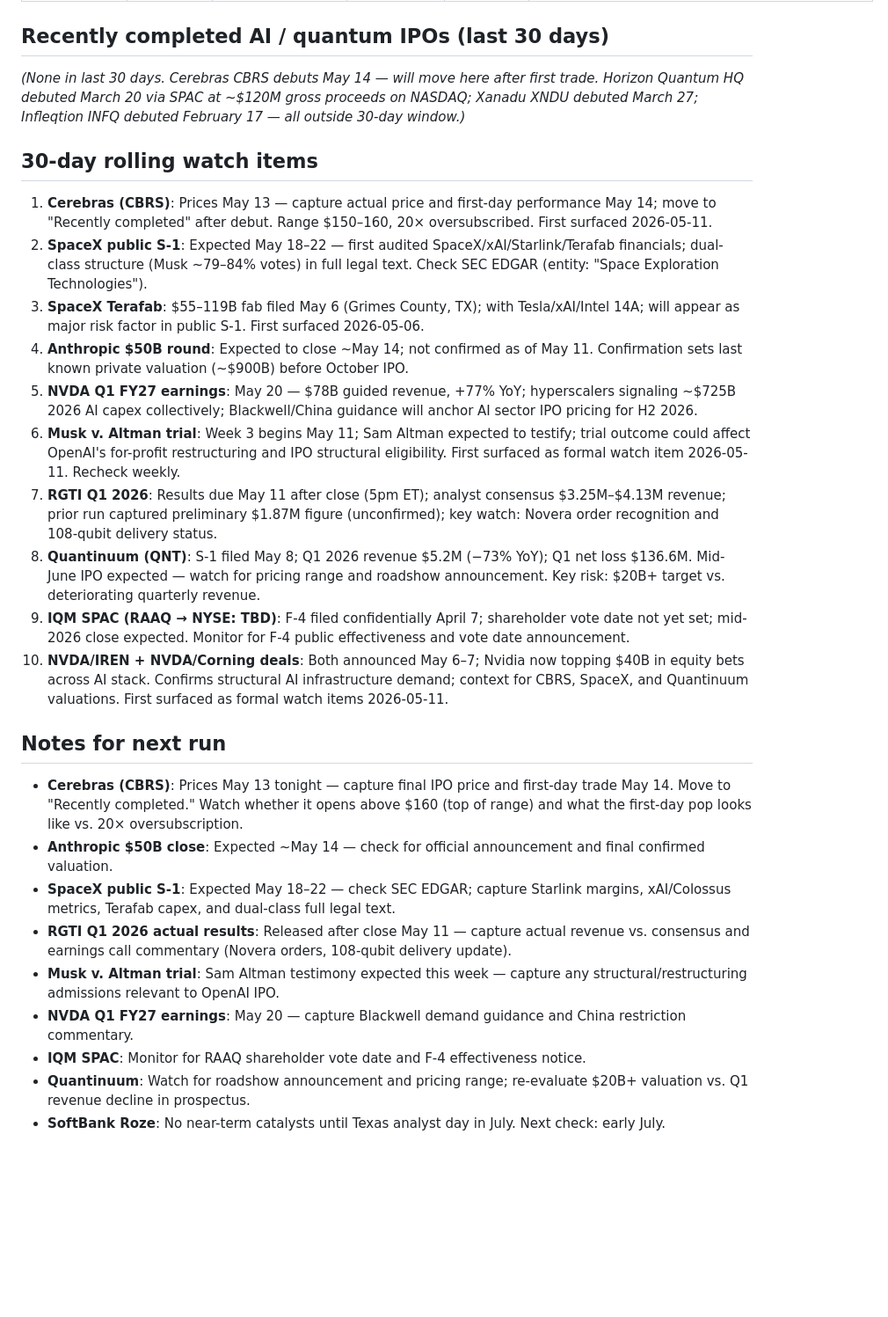
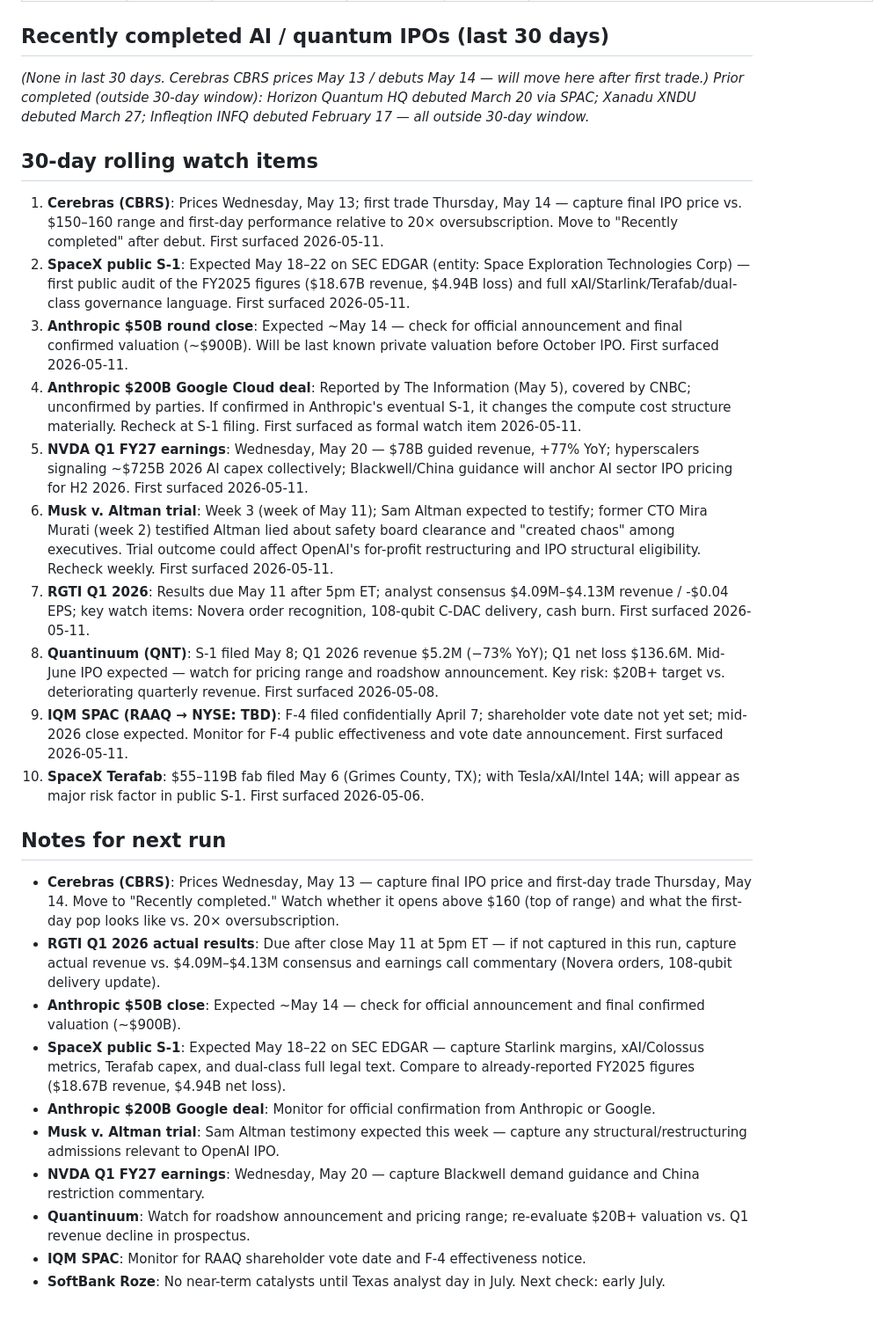
Before and after one commit to chandanshetty01/DailyRoutine, a Markdown page: ipo-watch/state.md, the part around one of its changes. Shown at 88% size. GitHub-like rendering; blank space fills up the shorter version.

Commit message:
ipo-watch: 2026-05-11
https://claude.ai/code/session_01GjNaneGjdBmxq6b3KFHTVG

```diff
--- a/ipo-watch/state.md
+++ b/ipo-watch/state.md
@@ -24,27 +24,29 @@ The routine reads this on start and rewrites it before exit.
 | Anthropic | AI | No S-1; October 2026 IPO widely reported; $50B round expected to close ~May 14 (unconfirmed) | ~2026-10 | TBD | https://techcrunch.com/2026/04/30/anthropic-potential-900b-valuation-round-could-happen-within-two-weeks/ |
 
 ## Recently completed AI / quantum IPOs (last 30 days)
-_(None in last 30 days. Cerebras CBRS debuts May 14 — will move here after first trade. Horizon Quantum HQ debuted March 20 via SPAC at ~$120M gross proceeds on NASDAQ; Xanadu XNDU debuted March 27; Infleqtion INFQ debuted February 17 — all outside 30-day window.)_
+_(None in last 30 days. Cerebras CBRS prices May 13 / debuts May 14 — will move here after first trade.)_
+_Prior completed (outside 30-day window): Horizon Quantum HQ debuted March 20 via SPAC; Xanadu XNDU debuted March 27; Infleqtion INFQ debuted February 17 — all outside 30-day window._
 
 ## 30-day rolling watch items
-1. **Cerebras (CBRS)**: Prices May 13 — capture actual price and first-day performance May 14; move to "Recently completed" after debut. Range $150–160, 20× oversubscribed. First surfaced 2026-05-11.
-2. **SpaceX public S-1**: Expected May 18–22 — first audited SpaceX/xAI/Starlink/Terafab financials; dual-class structure (Musk ~79–84% votes) in full legal text. Check SEC EDGAR (entity: "Space Exploration Technologies").
-3. **SpaceX Terafab**: $55–119B fab filed May 6 (Grimes County, TX); with Tesla/xAI/Intel 14A; will appear as major risk factor in public S-1. First surfaced 2026-05-06.
-4. **Anthropic $50B round**: Expected to close ~May 14; not confirmed as of May 11. Confirmation sets last known private valuation (~$900B) before October IPO.
-5. **NVDA Q1 FY27 earnings**: May 20 — $78B guided revenue, +77% YoY; hyperscalers signaling ~$725B 2026 AI capex collectively; Blackwell/China guidance will anchor AI sector IPO pricing for H2 2026.
-6. **Musk v. Altman trial**: Week 3 begins May 11; Sam Altman expected to testify; trial outcome could affect OpenAI's for-profit restructuring and IPO structural eligibility. First surfaced as formal watch item 2026-05-11. Recheck weekly.
-7. **RGTI Q1 2026**: Results due May 11 after close (5pm ET); analyst consensus $3.25M–$4.13M revenue; prior run captured preliminary $1.87M figure (unconfirmed); key watch: Novera order recognition and 108-qubit delivery status.
-8. **Quantinuum (QNT)**: S-1 filed May 8; Q1 2026 revenue $5.2M (−73% YoY); Q1 net loss $136.6M. Mid-June IPO expected — watch for pricing range and roadshow announcement. Key risk: $20B+ target vs. deteriorating quarterly revenue.
-9. **IQM SPAC (RAAQ → NYSE: TBD)**: F-4 filed confidentially April 7; shareholder vote date not yet set; mid-2026 close expected. Monitor for F-4 public effectiveness and vote date announcement.
-10. **NVDA/IREN + NVDA/Corning deals**: Both announced May 6–7; Nvidia now topping $40B in equity bets across AI stack. Confirms structural AI infrastructure demand; context for CBRS, SpaceX, and Quantinuum valuations. First surfaced as formal watch items 2026-05-11.
+1. **Cerebras (CBRS)**: Prices Wednesday, May 13; first trade Thursday, May 14 — capture final IPO price vs. $150–160 range and first-day performance relative to 20× oversubscription. Move to "Recently completed" after debut. First surfaced 2026-05-11.
+2. **SpaceX public S-1**: Expected May 18–22 on SEC EDGAR (entity: Space Exploration Technologies Corp) — first public audit of the FY2025 figures ($18.67B revenue, $4.94B loss) and full xAI/Starlink/Terafab/dual-class governance language. First surfaced 2026-05-11.
+3. **Anthropic $50B round close**: Expected ~May 14 — check for official announcement and final confirmed valuation (~$900B). Will be last known private valuation before October IPO. First surfaced 2026-05-11.
+4. **Anthropic $200B Google Cloud deal**: Reported by The Information (May 5), covered by CNBC; unconfirmed by parties. If confirmed in Anthropic's eventual S-1, it changes the compute cost structure materially. Recheck at S-1 filing. First surfaced as formal watch item 2026-05-11.
+5. **NVDA Q1 FY27 earnings**: Wednesday, May 20 — $78B guided revenue, +77% YoY; hyperscalers signaling ~$725B 2026 AI capex collectively; Blackwell/China guidance will anchor AI sector IPO pricing for H2 2026. First surfaced 2026-05-11.
+6. **Musk v. Altman trial**: Week 3 (week of May 11); Sam Altman expected to testify; former CTO Mira Murati (week 2) testified Altman lied about safety board clearance and "created chaos" among executives. Trial outcome could affect OpenAI's for-profit restructuring and IPO structural eligibility. Recheck weekly. First surfaced 2026-05-11.
+7. **RGTI Q1 2026**: Results due May 11 after 5pm ET; analyst consensus $4.09M–$4.13M revenue / -$0.04 EPS; key watch items: Novera order recognition, 108-qubit C-DAC delivery, cash burn. First surfaced 2026-05-11.
+8. **Quantinuum (QNT)**: S-1 filed May 8; Q1 2026 revenue $5.2M (−73% YoY); Q1 net loss $136.6M. Mid-June IPO expected — watch for pricing range and roadshow announcement. Key risk: $20B+ target vs. deteriorating quarterly revenue. First surfaced 2026-05-08.
+9. **IQM SPAC (RAAQ → NYSE: TBD)**: F-4 filed confidentially April 7; shareholder vote date not yet set; mid-2026 close expected. Monitor for F-4 public effectiveness and vote date announcement. First surfaced 2026-05-11.
+10. **SpaceX Terafab**: $55–119B fab filed May 6 (Grimes County, TX); with Tesla/xAI/Intel 14A; will appear as major risk factor in public S-1. First surfaced 2026-05-06.
 
 ## Notes for next run
-- **Cerebras (CBRS)**: Prices May 13 tonight — capture final IPO price and first-day trade May 14. Move to "Recently completed." Watch whether it opens above $160 (top of range) and what the first-day pop looks like vs. 20× oversubscription.
-- **Anthropic $50B close**: Expected ~May 14 — check for official announcement and final confirmed valuation.
-- **SpaceX public S-1**: Expected May 18–22 — check SEC EDGAR; capture Starlink margins, xAI/Colossus metrics, Terafab capex, and dual-class full legal text.
-- **RGTI Q1 2026 actual results**: Released after close May 11 — capture actual revenue vs. consensus and earnings call commentary (Novera orders, 108-qubit delivery update).
+- **Cerebras (CBRS)**: Prices Wednesday, May 13 — capture final IPO price and first-day trade Thursday, May 14. Move to "Recently completed." Watch whether it opens above $160 (top of range) and what the first-day pop looks like vs. 20× oversubscription.
+- **RGTI Q1 2026 actual results**: Due after close May 11 at 5pm ET — if not captured in this run, capture actual revenue vs. $4.09M–$4.13M consensus and earnings call commentary (Novera orders, 108-qubit delivery update).
+- **Anthropic $50B close**: Expected ~May 14 — check for official announcement and final confirmed valuation (~$900B).
+- **SpaceX public S-1**: Expected May 18–22 on SEC EDGAR — capture Starlink margins, xAI/Colossus metrics, Terafab capex, and dual-class full legal text. Compare to already-reported FY2025 figures ($18.67B revenue, $4.94B net loss).
+- **Anthropic $200B Google deal**: Monitor for official confirmation from Anthropic or Google.
 - **Musk v. Altman trial**: Sam Altman testimony expected this week — capture any structural/restructuring admissions relevant to OpenAI IPO.
-- **NVDA Q1 FY27 earnings**: May 20 — capture Blackwell demand guidance and China restriction commentary.
+- **NVDA Q1 FY27 earnings**: Wednesday, May 20 — capture Blackwell demand guidance and China restriction commentary.
+- **Quantinuum**: Watch for roadshow announcement and pricing range; re-evaluate $20B+ valuation vs. Q1 revenue decline in prospectus.
 - **IQM SPAC**: Monitor for RAAQ shareholder vote date and F-4 effectiveness notice.
-- **Quantinuum**: Watch for roadshow announcement and pricing range; re-evaluate $20B+ valuation vs. Q1 revenue decline in prospectus.
 - **SoftBank Roze**: No near-term catalysts until Texas analyst day in July. Next check: early July.
```
Also changed, not shown: other parts of ipo-watch/state.md (+6 -6 lines), ipo-watch/log/2026-05-11.md (+27 -27 lines).
